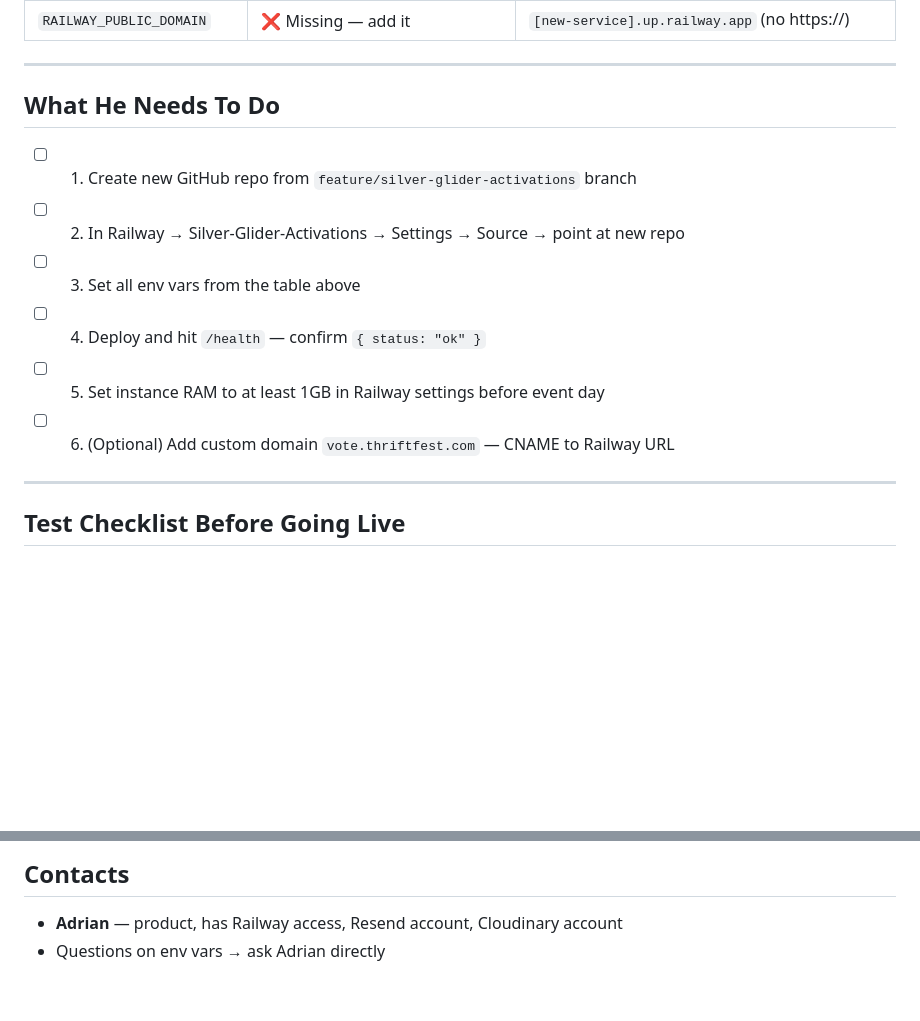
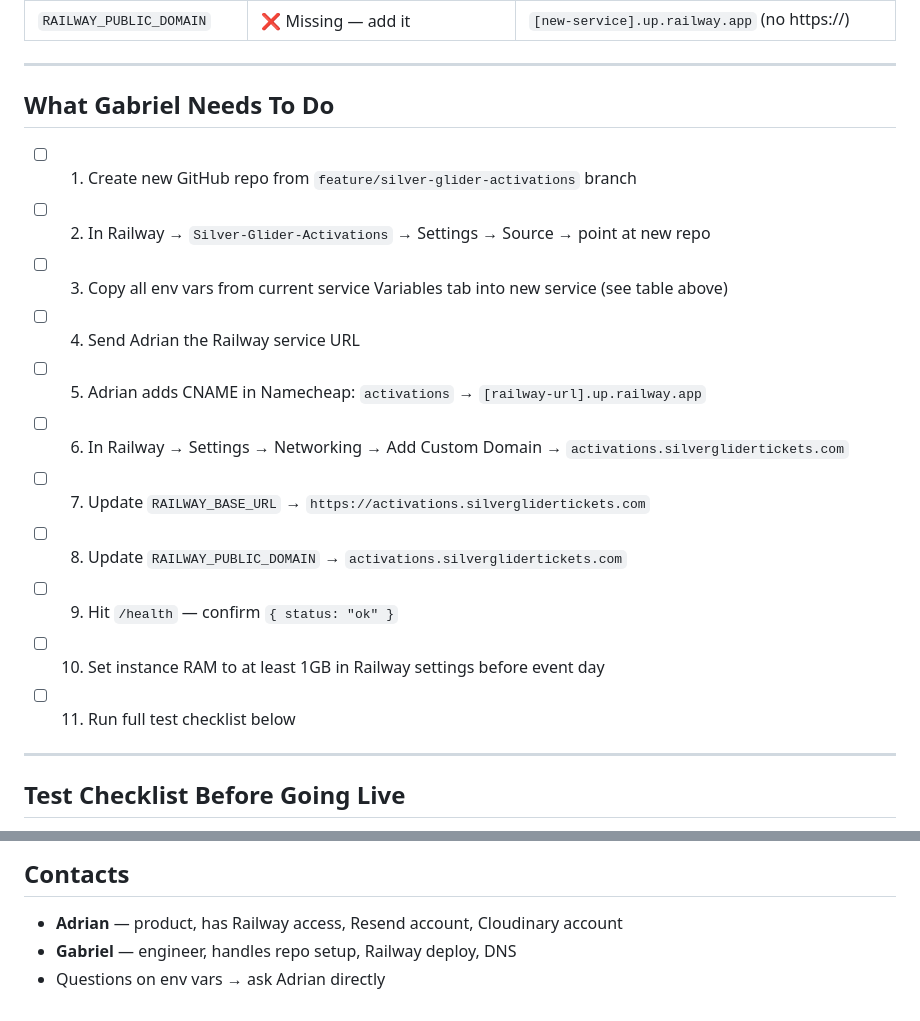
Before and after one commit to code666now/Silver-Glider-Tickets, a Markdown page: HANDOFF.md, 2 parts joined by grey strips. Rendered like a GitHub page; blank space fills up the shorter version.

Commit message:
Update handoff doc: name Gabriel, full step-by-step deploy order

```diff
--- a/HANDOFF.md
+++ b/HANDOFF.md
@@ -40,14 +40,19 @@ All vars are already set in Railway → `honest-beauty` project → `Silver-Glid
 
 ---
 
-## What He Needs To Do
+## What Gabriel Needs To Do
 
 - [ ] 1. Create new GitHub repo from `feature/silver-glider-activations` branch
-- [ ] 2. In Railway → Silver-Glider-Activations → Settings → Source → point at new repo
-- [ ] 3. Set all env vars from the table above
-- [ ] 4. Deploy and hit `/health` — confirm `{ status: "ok" }`
-- [ ] 5. Set instance RAM to at least 1GB in Railway settings before event day
-- [ ] 6. (Optional) Add custom domain `vote.thriftfest.com` — CNAME to Railway URL
+- [ ] 2. In Railway → `Silver-Glider-Activations` → Settings → Source → point at new repo
+- [ ] 3. Copy all env vars from current service Variables tab into new service (see table above)
+- [ ] 4. Send Adrian the Railway service URL
+- [ ] 5. Adrian adds CNAME in Namecheap: `activations` → `[railway-url].up.railway.app`
+- [ ] 6. In Railway → Settings → Networking → Add Custom Domain → `activations.silverglidertickets.com`
+- [ ] 7. Update `RAILWAY_BASE_URL` → `https://activations.silverglidertickets.com`
+- [ ] 8. Update `RAILWAY_PUBLIC_DOMAIN` → `activations.silverglidertickets.com`
+- [ ] 9. Hit `/health` — confirm `{ status: "ok" }`
+- [ ] 10. Set instance RAM to at least 1GB in Railway settings before event day
+- [ ] 11. Run full test checklist below
 
 ---
 
@@ -81,4 +86,5 @@ Run through this end to end after deploy:
 
 ## Contacts
 - **Adrian** — product, has Railway access, Resend account, Cloudinary account
+- **Gabriel** — engineer, handles repo setup, Railway deploy, DNS
 - Questions on env vars → ask Adrian directly
```
